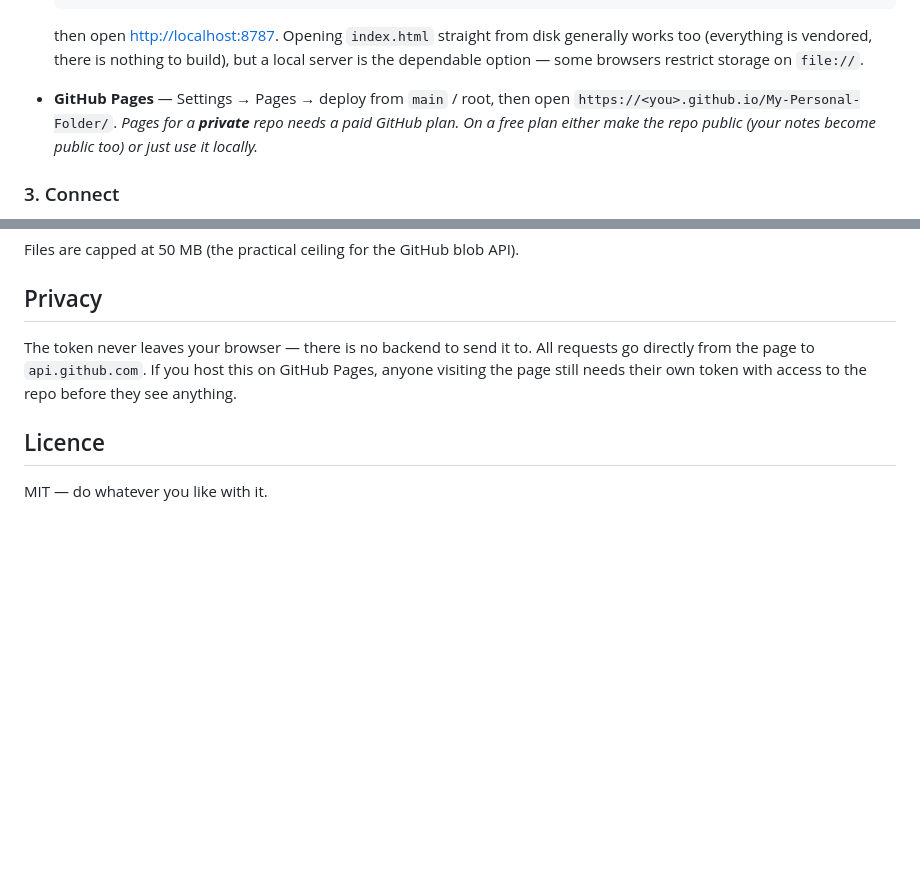
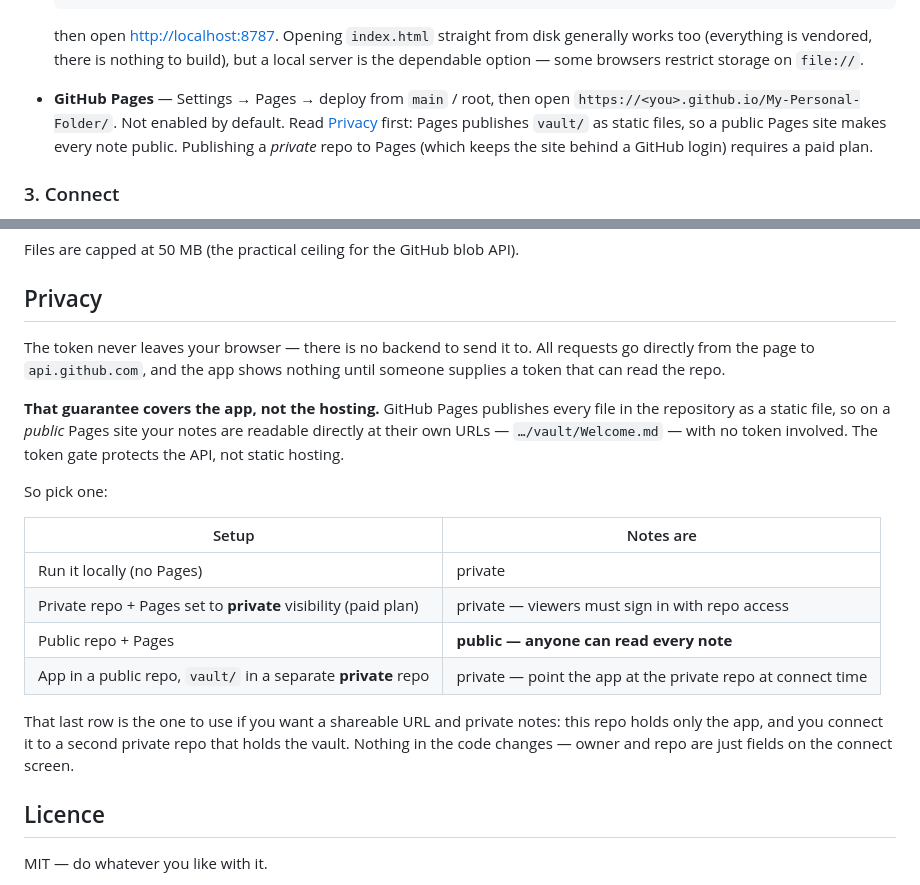
Before and after one commit to ambujraj2001/My-Personal-Folder, a Markdown page: README.md, 2 parts joined by grey strips. Drawn GitHub-style; blank space fills up the shorter version.

Commit message:
Correct the privacy note about GitHub Pages
Pages publishes every file in the repo as a static file, so on a public Pages
site the notes under vault/ are readable at their own URLs with no token. The
previous wording implied the token gated them, which it does not — it only
gates the API. Spell out the four hosting options and which keep notes private.

Co-Authored-By: Claude Opus 5 <noreply@anthropic.com>

```diff
--- a/README.md
+++ b/README.md
@@ -48,9 +48,10 @@ Either:
   local server is the dependable option — some browsers restrict storage on
   `file://`.
 - **GitHub Pages** — Settings → Pages → deploy from `main` / root, then open
-  `https://<you>.github.io/My-Personal-Folder/`.
-  *Pages for a **private** repo needs a paid GitHub plan. On a free plan either
-  make the repo public (your notes become public too) or just use it locally.*
+  `https://<you>.github.io/My-Personal-Folder/`. Not enabled by default.
+  Read [Privacy](#privacy) first: Pages publishes `vault/` as static files, so a
+  public Pages site makes every note public. Publishing a *private* repo to Pages
+  (which keeps the site behind a GitHub login) requires a paid plan.
 
 ### 3. Connect
 
@@ -104,9 +105,27 @@ Files are capped at 50 MB (the practical ceiling for the GitHub blob API).
 ## Privacy
 
 The token never leaves your browser — there is no backend to send it to. All
-requests go directly from the page to `api.github.com`. If you host this on
-GitHub Pages, anyone visiting the page still needs their own token with access
-to the repo before they see anything.
+requests go directly from the page to `api.github.com`, and the app shows
+nothing until someone supplies a token that can read the repo.
+
+**That guarantee covers the app, not the hosting.** GitHub Pages publishes every
+file in the repository as a static file, so on a *public* Pages site your notes
+are readable directly at their own URLs — `…/vault/Welcome.md` — with no token
+involved. The token gate protects the API, not static hosting.
+
+So pick one:
+
+| Setup | Notes are |
+| --- | --- |
+| Run it locally (no Pages) | private |
+| Private repo + Pages set to **private** visibility (paid plan) | private — viewers must sign in with repo access |
+| Public repo + Pages | **public — anyone can read every note** |
+| App in a public repo, `vault/` in a separate **private** repo | private — point the app at the private repo at connect time |
+
+That last row is the one to use if you want a shareable URL and private notes:
+this repo holds only the app, and you connect it to a second private repo that
+holds the vault. Nothing in the code changes — owner and repo are just fields on
+the connect screen.
 
 ## Licence
 
```
